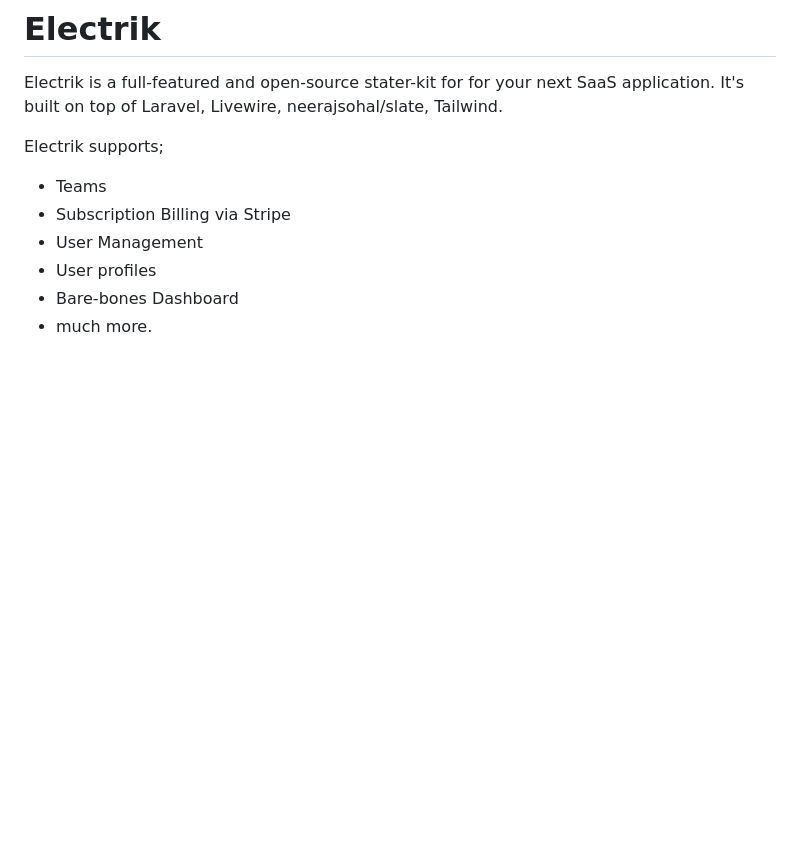
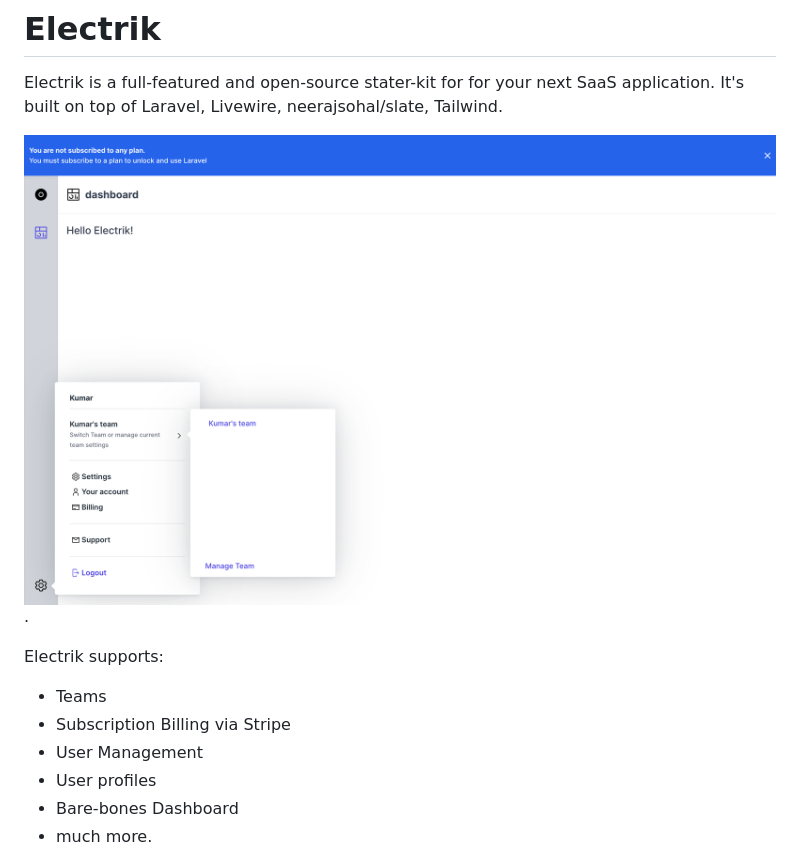
Before and after one commit to electrikhq/electrik, a Markdown page: README.md, the part around the change. Drawn GitHub-style; pictures changed too: art/dashboard.png (added); blank space fills up the shorter version.

```diff
--- a/README.md
+++ b/README.md
@@ -2,8 +2,9 @@
 
 Electrik is a full-featured and open-source stater-kit for for your next SaaS application. It's built on top of Laravel, Livewire, neerajsohal/slate, Tailwind.
 
+![Dashboard](art/dashboard.png "Dashboard after succeffsulll installation").
 
-Electrik supports;
+Electrik supports:
 * Teams
 * Subscription Billing via Stripe
 * User Management
```
Also changed, not shown: art/team.png (added), 1 other file.
